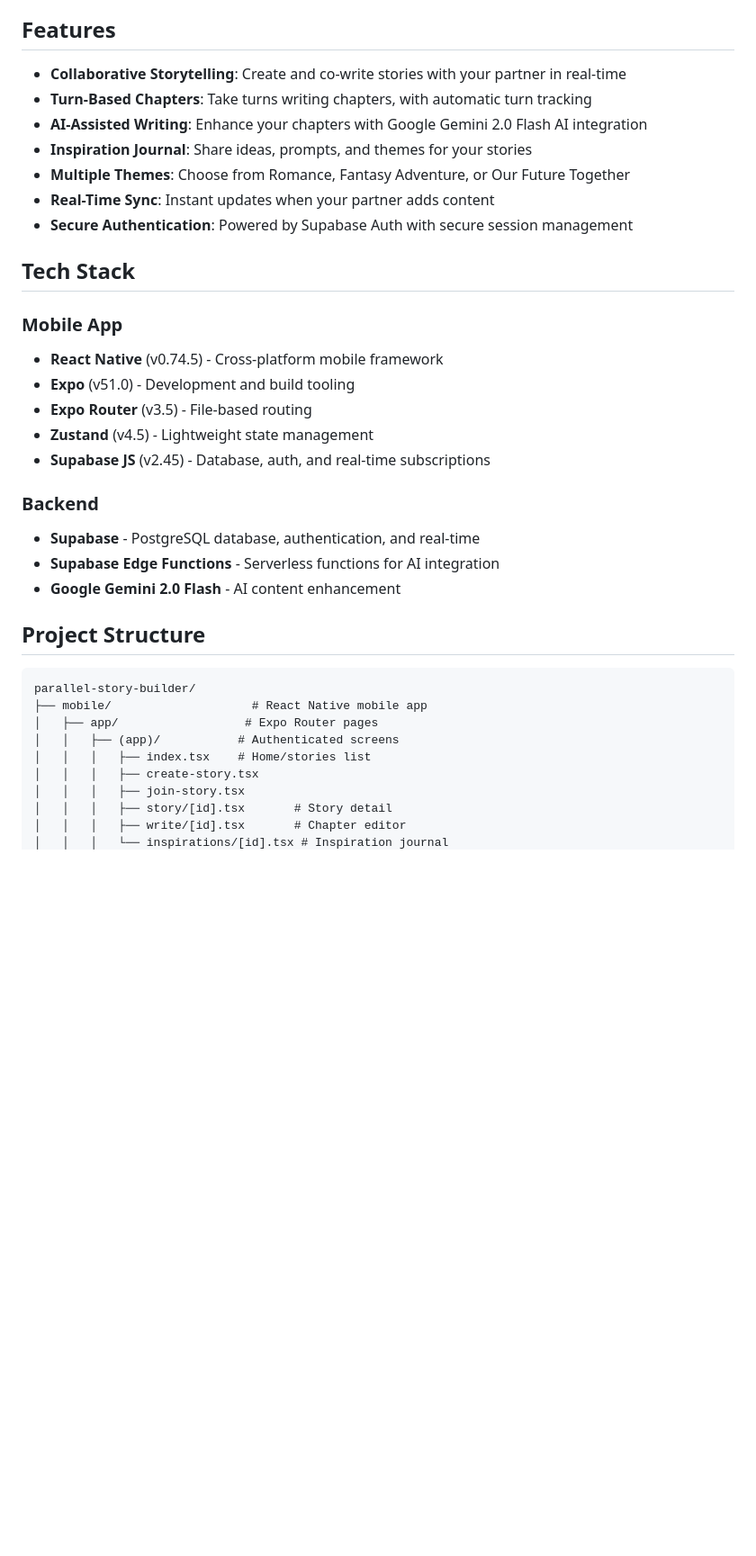
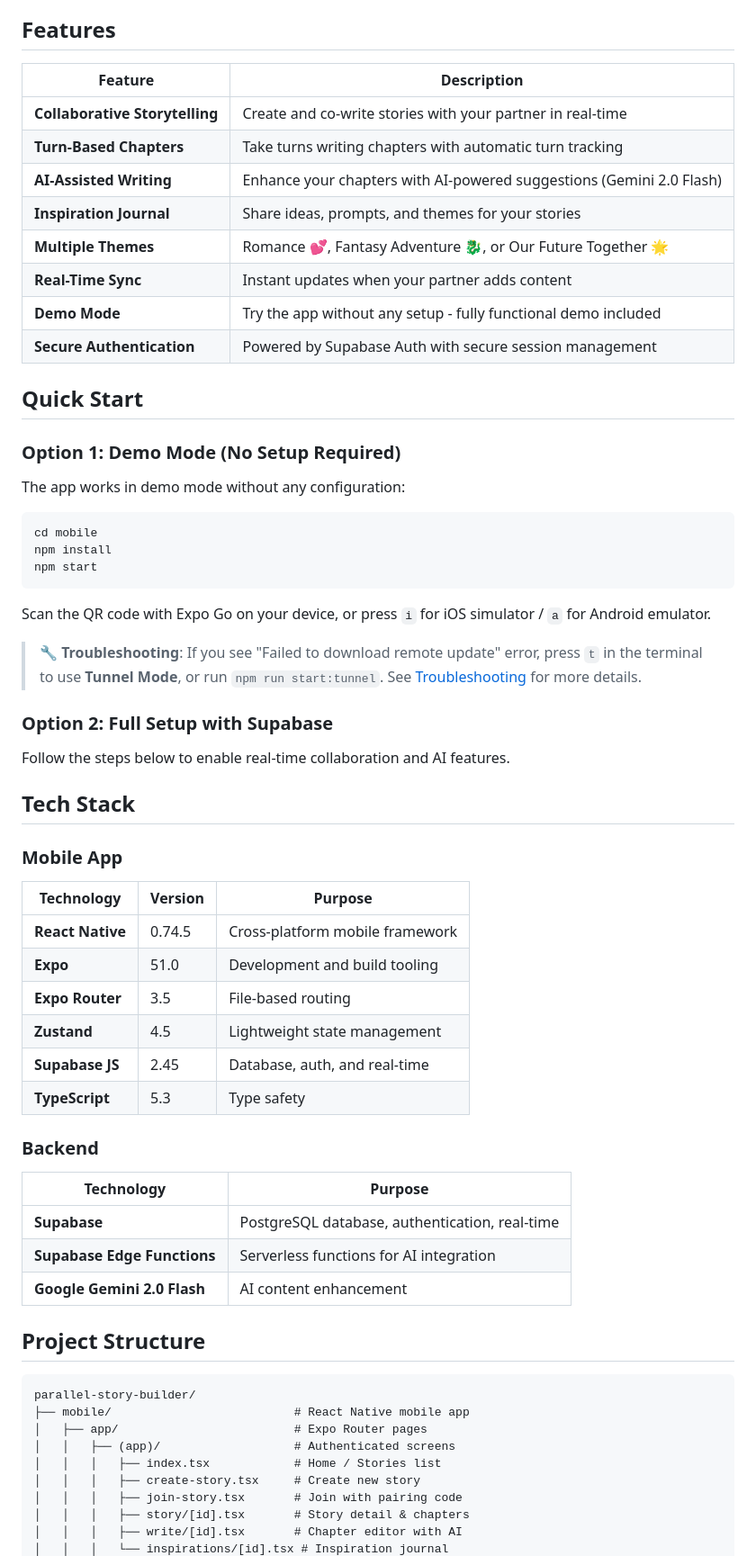
Before and after one commit to ErnestHysa/ParallelStoryBuilder, a Markdown page: README.md, the part around one of its changes. Shown at 90% size. Drawn GitHub-style; blank space fills up the shorter version.

````diff
--- a/README.md
+++ b/README.md
@@ -4,38 +4,66 @@ A collaborative storytelling mobile app designed for long-distance couples to cr
 
 ## Features
 
-- **Collaborative Storytelling**: Create and co-write stories with your partner in real-time
-- **Turn-Based Chapters**: Take turns writing chapters, with automatic turn tracking
-- **AI-Assisted Writing**: Enhance your chapters with Google Gemini 2.0 Flash AI integration
-- **Inspiration Journal**: Share ideas, prompts, and themes for your stories
-- **Multiple Themes**: Choose from Romance, Fantasy Adventure, or Our Future Together
-- **Real-Time Sync**: Instant updates when your partner adds content
-- **Secure Authentication**: Powered by Supabase Auth with secure session management
+| Feature | Description |
+|---------|-------------|
+| **Collaborative Storytelling** | Create and co-write stories with your partner in real-time |
+| **Turn-Based Chapters** | Take turns writing chapters with automatic turn tracking |
+| **AI-Assisted Writing** | Enhance your chapters with AI-powered suggestions (Gemini 2.0 Flash) |
+| **Inspiration Journal** | Share ideas, prompts, and themes for your stories |
+| **Multiple Themes** | Romance 💕, Fantasy Adventure 🐉, or Our Future Together 🌟 |
+| **Real-Time Sync** | Instant updates when your partner adds content |
+| **Demo Mode** | Try the app without any setup - fully functional demo included |
+| **Secure Authentication** | Powered by Supabase Auth with secure session management |
+
+## Quick Start
+
+### Option 1: Demo Mode (No Setup Required)
+
+The app works in demo mode without any configuration:
+
+```bash
+cd mobile
+npm install
+npm start
+```
+
+Scan the QR code with Expo Go on your device, or press `i` for iOS simulator / `a` for Android emulator.
+
+> **🔧 Troubleshooting**: If you see "Failed to download remote update" error, press `t` in the terminal to use **Tunnel Mode**, or run `npm run start:tunnel`. See [Troubleshooting](docs/TROUBLESHOOTING.md) for more details.
+
+### Option 2: Full Setup with Supabase
+
+Follow the steps below to enable real-time collaboration and AI features.
 
 ## Tech Stack
 
 ### Mobile App
-- **React Native** (v0.74.5) - Cross-platform mobile framework
-- **Expo** (v51.0) - Development and build tooling
-- **Expo Router** (v3.5) - File-based routing
-- **Zustand** (v4.5) - Lightweight state management
-- **Supabase JS** (v2.45) - Database, auth, and real-time subscriptions
+| Technology | Version | Purpose |
+|------------|---------|---------|
+| **React Native** | 0.74.5 | Cross-platform mobile framework |
+| **Expo** | 51.0 | Development and build tooling |
+| **Expo Router** | 3.5 | File-based routing |
+| **Zustand** | 4.5 | Lightweight state management |
+| **Supabase JS** | 2.45 | Database, auth, and real-time |
+| **TypeScript** | 5.3 | Type safety |
 
 ### Backend
-- **Supabase** - PostgreSQL database, authentication, and real-time
-- **Supabase Edge Functions** - Serverless functions for AI integration
-- **Google Gemini 2.0 Flash** - AI content enhancement
+| Technology | Purpose |
+|------------|---------|
+| **Supabase** | PostgreSQL database, authentication, real-time |
+| **Supabase Edge Functions** | Serverless functions for AI integration |
+| **Google Gemini 2.0 Flash** | AI content enhancement |
 
 ## Project Structure
 
 ```
 parallel-story-builder/
-├── mobile/                    # React Native mobile app
-│   ├── app/                  # Expo Router pages
-│   │   ├── (app)/           # Authenticated screens
-│   │   │   ├── index.tsx    # Home/stories list
-│   │   │   ├── create-story.tsx
-│   │   │   ├── join-story.tsx
-│   │   │   ├── story/[id].tsx       # Story detail
-│   │   │   ├── write/[id].tsx       # Chapter editor
+├── mobile/                          # React Native mobile app
+│   ├── app/                         # Expo Router pages
+│   │   ├── (app)/                   # Authenticated screens
+│   │   │   ├── index.tsx            # Home / Stories list
+│   │   │   ├── create-story.tsx     # Create new story
+│   │   │   ├── join-story.tsx       # Join with pairing code
+│   │   │   ├── story/[id].tsx       # Story detail & chapters
+│   │   │   ├── write/[id].tsx       # Chapter editor with AI
 │   │   │   └── inspirations/[id].tsx # Inspiration journal
````
Also changed, not shown: other parts of README.md (+123 -98 lines).
